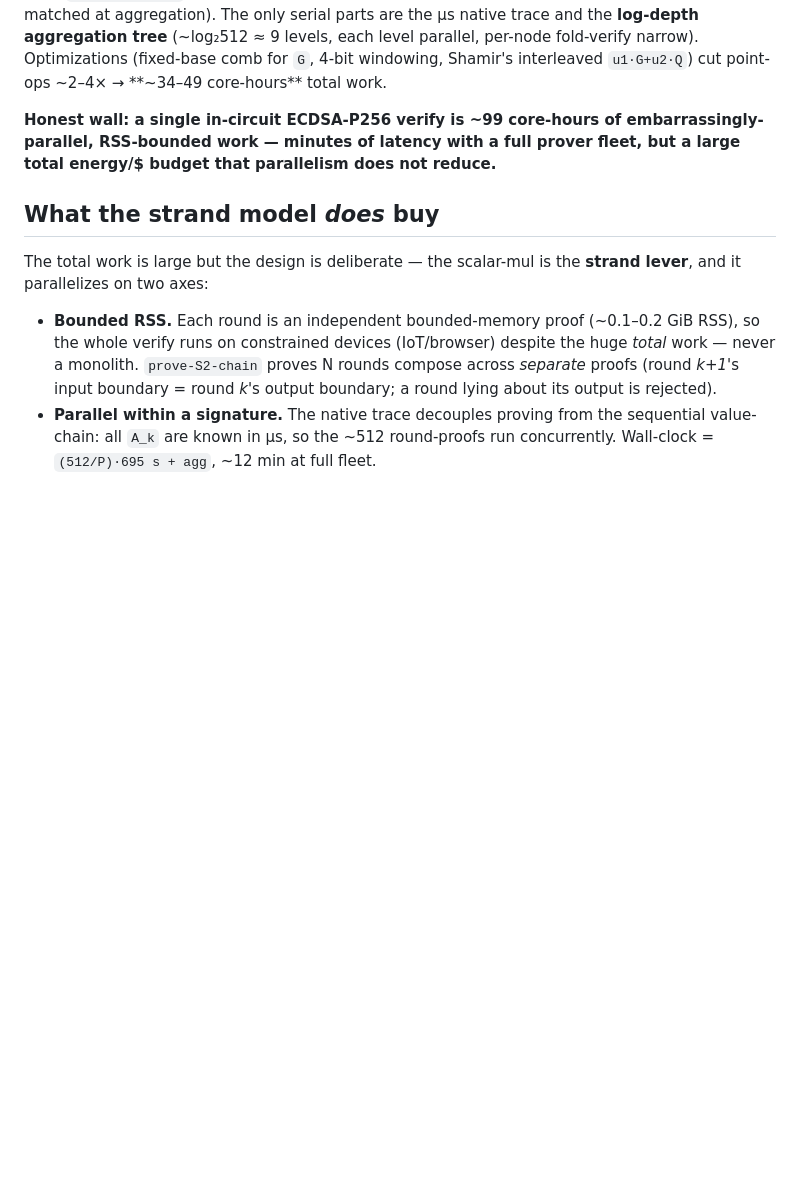
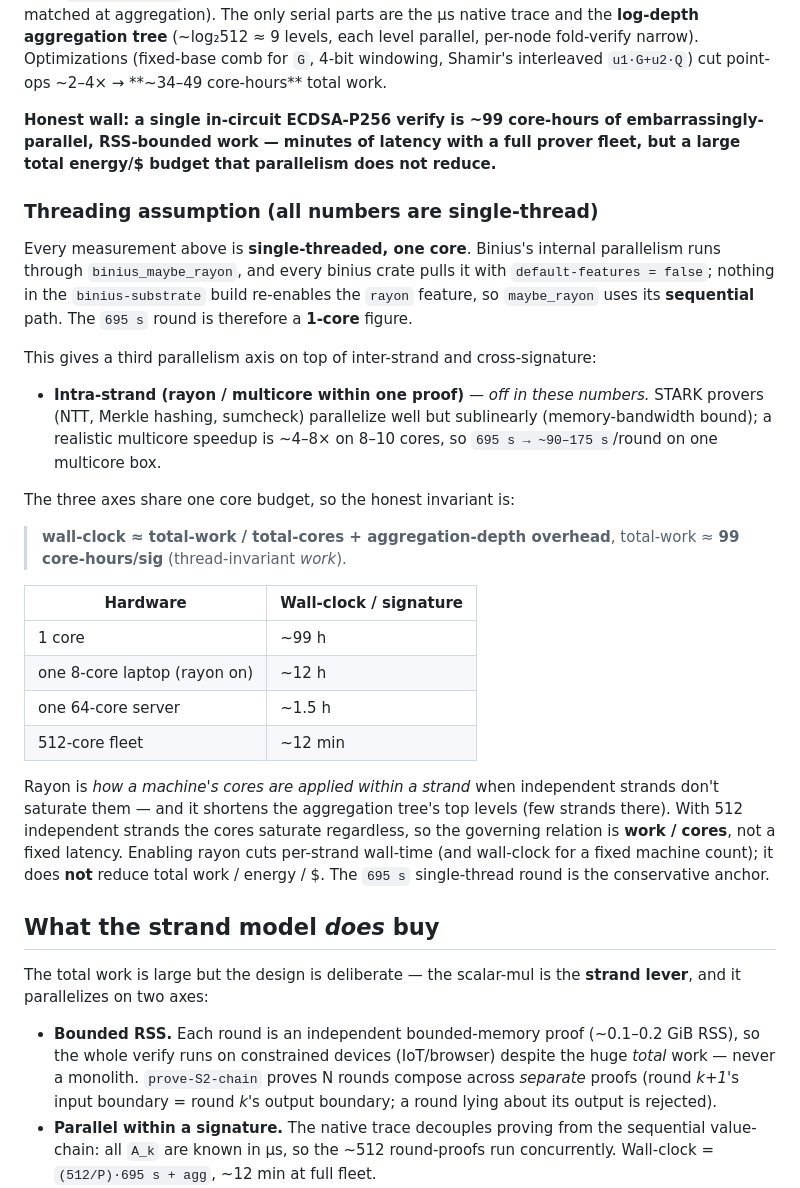
Before and after one commit to saholmes/stark-stir-swarm, a Markdown page: docs/ecdsa-in-circuit-strand-cost.md, the part around the change. GitHub-like rendering; blank space fills up the shorter version.

Commit message:
Doc: state the single-thread assumption + intra-strand rayon axis
All ECDSA-strand measurements (695 s/round etc.) are single-threaded: every binius
crate pulls binius_maybe_rayon with default-features=false and nothing re-enables
the rayon feature, so maybe_rayon uses its sequential path. Add the threading
assumption explicitly + the third parallelism axis (intra-strand rayon, ~4-8x on
8-10 cores, off in our numbers) and the governing relation wall = total-work/cores
(99 core-hours thread-invariant). Rayon cuts per-strand latency, not total work.

```diff
--- a/docs/ecdsa-in-circuit-strand-cost.md
+++ b/docs/ecdsa-in-circuit-strand-cost.md
@@ -97,6 +97,40 @@ narrow). Optimizations (fixed-base comb for `G`, 4-bit windowing, Shamir's inter
 embarrassingly-parallel, RSS-bounded work — minutes of latency with a full prover
 fleet, but a large total energy/$ budget that parallelism does not reduce.**
 
+### Threading assumption (all numbers are single-thread)
+
+Every measurement above is **single-threaded, one core**. Binius's internal
+parallelism runs through `binius_maybe_rayon`, and every binius crate pulls it with
+`default-features = false`; nothing in the `binius-substrate` build re-enables the
+`rayon` feature, so `maybe_rayon` uses its **sequential** path. The `695 s` round is
+therefore a **1-core** figure.
+
+This gives a third parallelism axis on top of inter-strand and cross-signature:
+
+* **Intra-strand (rayon / multicore within one proof)** — *off in these numbers.*
+  STARK provers (NTT, Merkle hashing, sumcheck) parallelize well but sublinearly
+  (memory-bandwidth bound); a realistic multicore speedup is ~4–8× on 8–10 cores, so
+  `695 s → ~90–175 s`/round on one multicore box.
+
+The three axes share one core budget, so the honest invariant is:
+
+> **wall-clock ≈ total-work / total-cores + aggregation-depth overhead**,
+> total-work ≈ **99 core-hours/sig** (thread-invariant *work*).
+
+| Hardware | Wall-clock / signature |
+|----------|------------------------|
+| 1 core | ~99 h |
+| one 8-core laptop (rayon on) | ~12 h |
+| one 64-core server | ~1.5 h |
+| 512-core fleet | ~12 min |
+
+Rayon is *how a machine's cores are applied within a strand* when independent strands
+don't saturate them — and it shortens the aggregation tree's top levels (few strands
+there). With 512 independent strands the cores saturate regardless, so the governing
+relation is **work / cores**, not a fixed latency. Enabling rayon cuts per-strand
+wall-time (and wall-clock for a fixed machine count); it does **not** reduce total
+work / energy / $. The `695 s` single-thread round is the conservative anchor.
+
 ## What the strand model *does* buy
 
 The total work is large but the design is deliberate — the scalar-mul is the **strand
```
